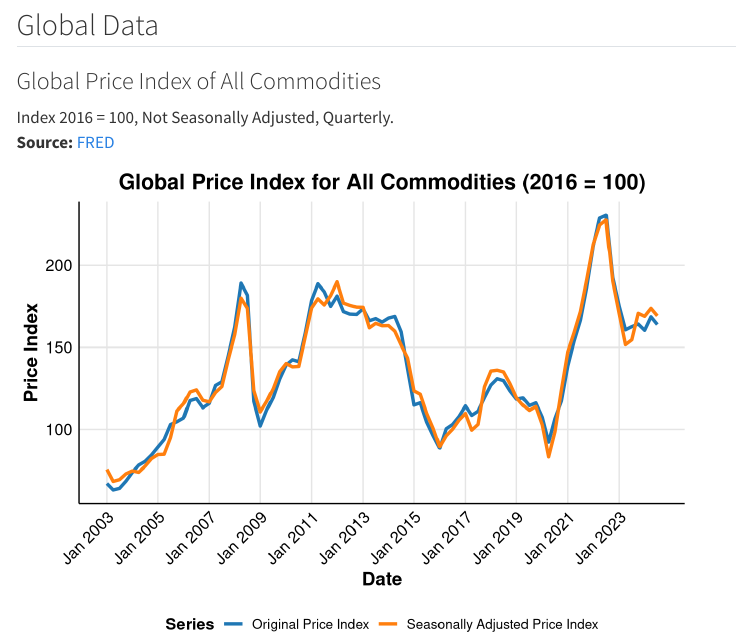
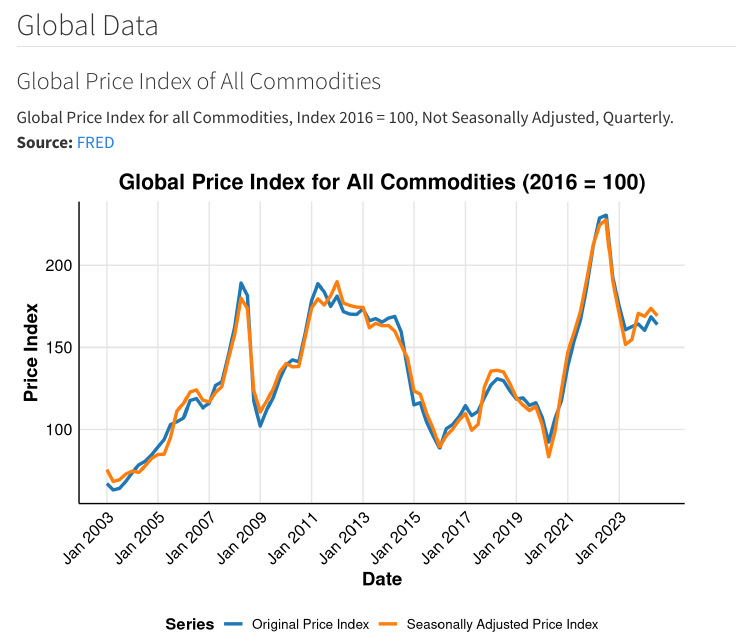
Before and after one commit to Devjyoti-Chakrabarti/mphil-thesis, a Quarto document (us_data.qmd): the page in a window 1100 px wide, from 2770 px down. Rendered offline with R 4.5, knitr and Pandoc in place of Quarto, with nearby package versions; some code elsewhere in the file could not run offline; menus at the side of the page are left out.

Commit message:
Update us_data.qmd

````diff
--- a/us_data.qmd
+++ b/us_data.qmd
@@ -210,7 +210,7 @@ ggplot(data, aes(x = DATE, y = INDPRO)) +
 
 ### Global Price Index of All Commodities
 
-Index 2016 = 100, Not Seasonally Adjusted, Quarterly. <br> **Source:** [FRED](https://fred.stlouisfed.org/series/PALLFNFINDEXQ)
+Global Price Index for all Commodities, Index 2016 = 100, Not Seasonally Adjusted, Quarterly. <br> **Source:** [FRED](https://fred.stlouisfed.org/series/PALLFNFINDEXQ)
 
 ```{r, message=FALSE, echo=FALSE}
 # Read the data
````
